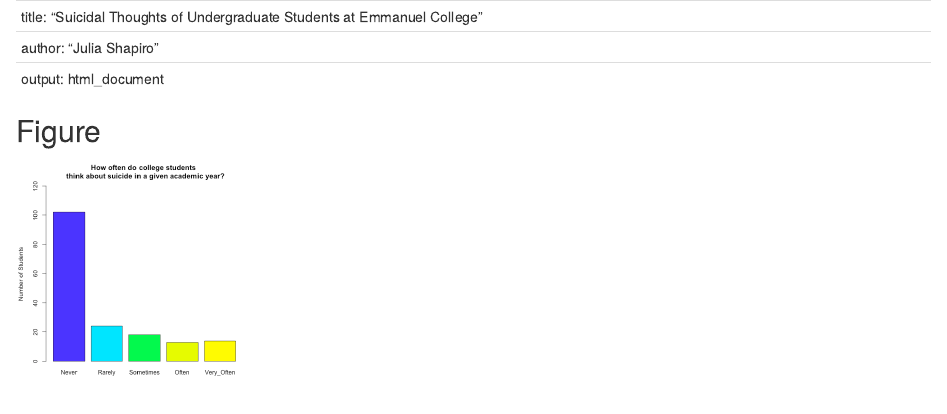
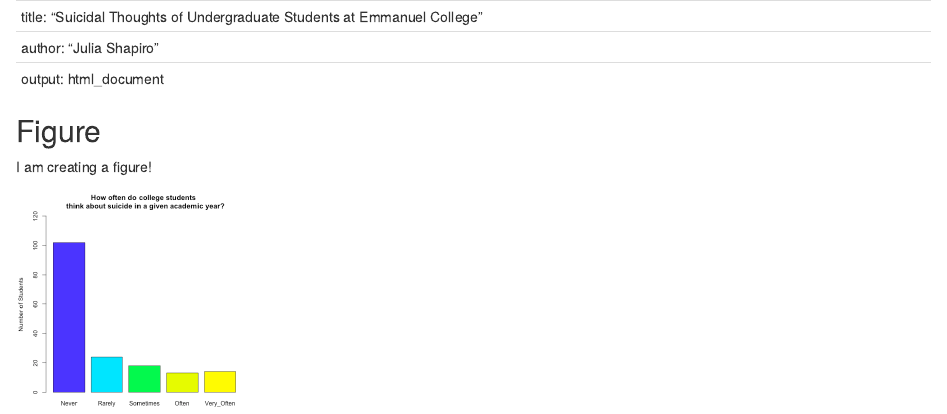
Before and after one commit to juliashapiro18/my_project, an R Markdown document (Rmd/report.Rmd): the page in a window 1100 px wide, from its top. Rendered offline with R 4.5, knitr and Pandoc, with nearby package versions.

Commit message:
revised report.Rmd

````diff
--- a/Rmd/report.Rmd
+++ b/Rmd/report.Rmd
@@ -12,6 +12,7 @@ knitr::opts_knit$set(root.dir = here::here())
 
 
 ## Figure
+I am creating a figure!
 
 
 ```{r, echo = FALSE}
````
